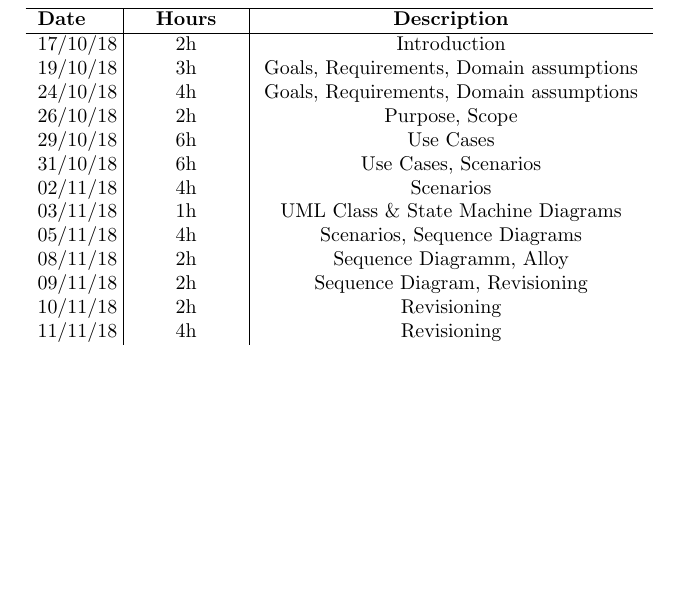
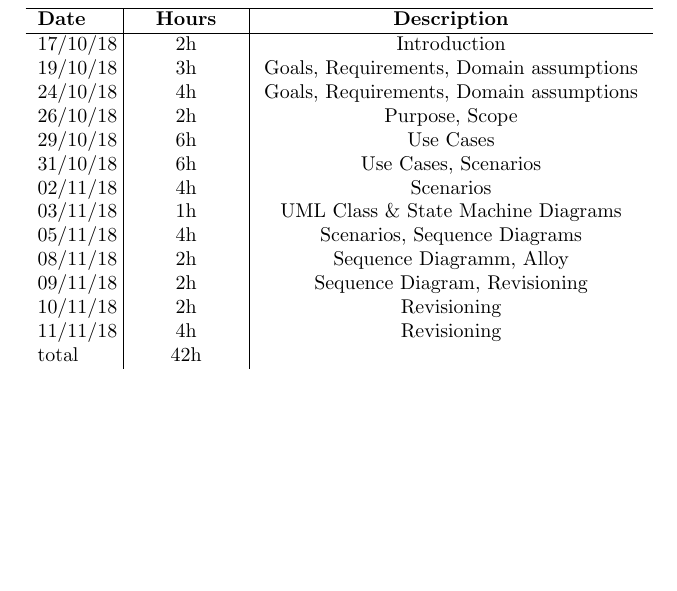
Before and after one commit to xnand/Data4Help_polimi-project, a LaTeX document (RASD/sections/effortSpent.tex): part of page 1 of 2, cut so that both start at the same text. Compiled offline with pdfLaTeX.

Commit message:
added total hours spent

```diff
--- a/RASD/sections/effortSpent.tex
+++ b/RASD/sections/effortSpent.tex
@@ -54,6 +54,7 @@
 			09/11/18 & \makebox[1.8cm][c]{2h} & \makebox[6.7cm][c]{Sequence Diagram, Revisioning}\\
 			10/11/18 & \makebox[1.8cm][c]{2h} & \makebox[6.7cm][c]{Revisioning}\\
 			11/11/18 & \makebox[1.8cm][c]{4h} & \makebox[6.7cm][c]{Revisioning}\\
+			total    & \makebox[1.8cm][c]{42h}
 		\end{tabular}
 \end{center}
 
```
